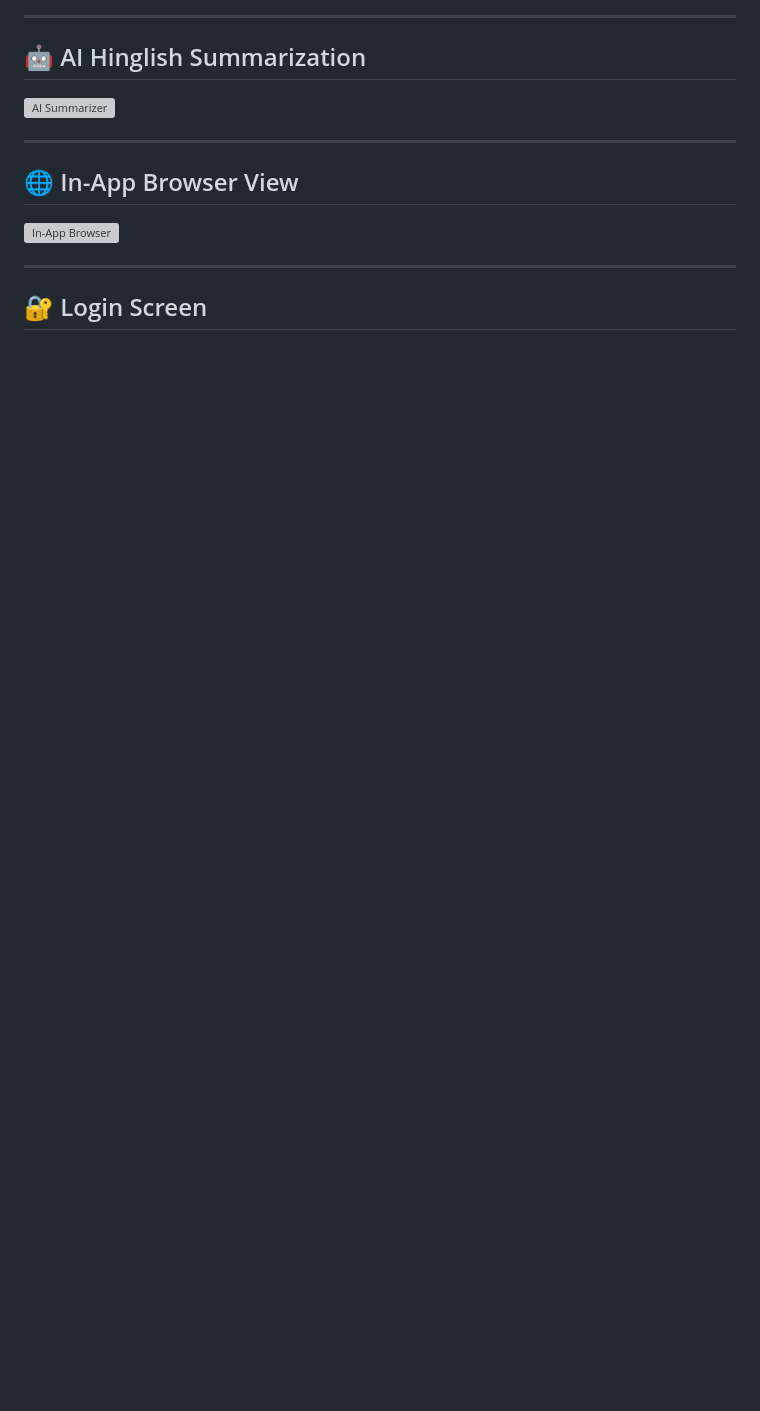
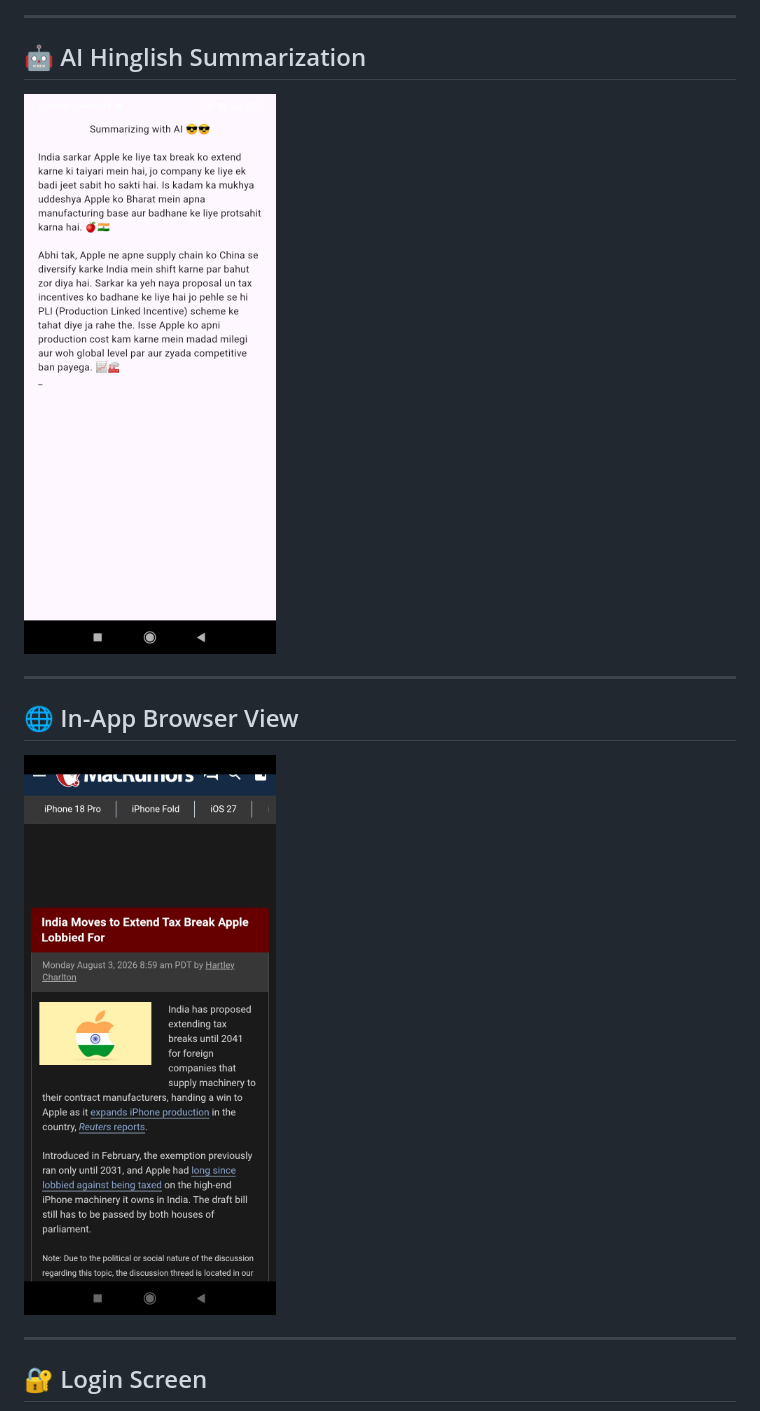
Before and after one commit to MakMish/flutter-relosnews-client, a Markdown page: README.md, the part around one of its changes. Rendered like a GitHub page; blank space fills up the shorter version; grey boxes are pictures that could not be loaded.

```diff
--- a/README.md
+++ b/README.md
@@ -107,13 +117,13 @@ lib/
 
 ## 🤖 AI Hinglish Summarization
 
-![AI Summarizer](screenshots/AI-Summarizer.jpg)
+![AI Summarizer](screenshots/1787577308284.jpg)
 
 ---
 
 ## 🌐 In-App Browser View
 
-![In-App Browser](screenshots/inapp_news_expand.jpg)
+![In-App Browser](screenshots/1787577308299.jpg)
 
 ---
 
```
Also changed, not shown: other parts of README.md (+16 -6 lines).
